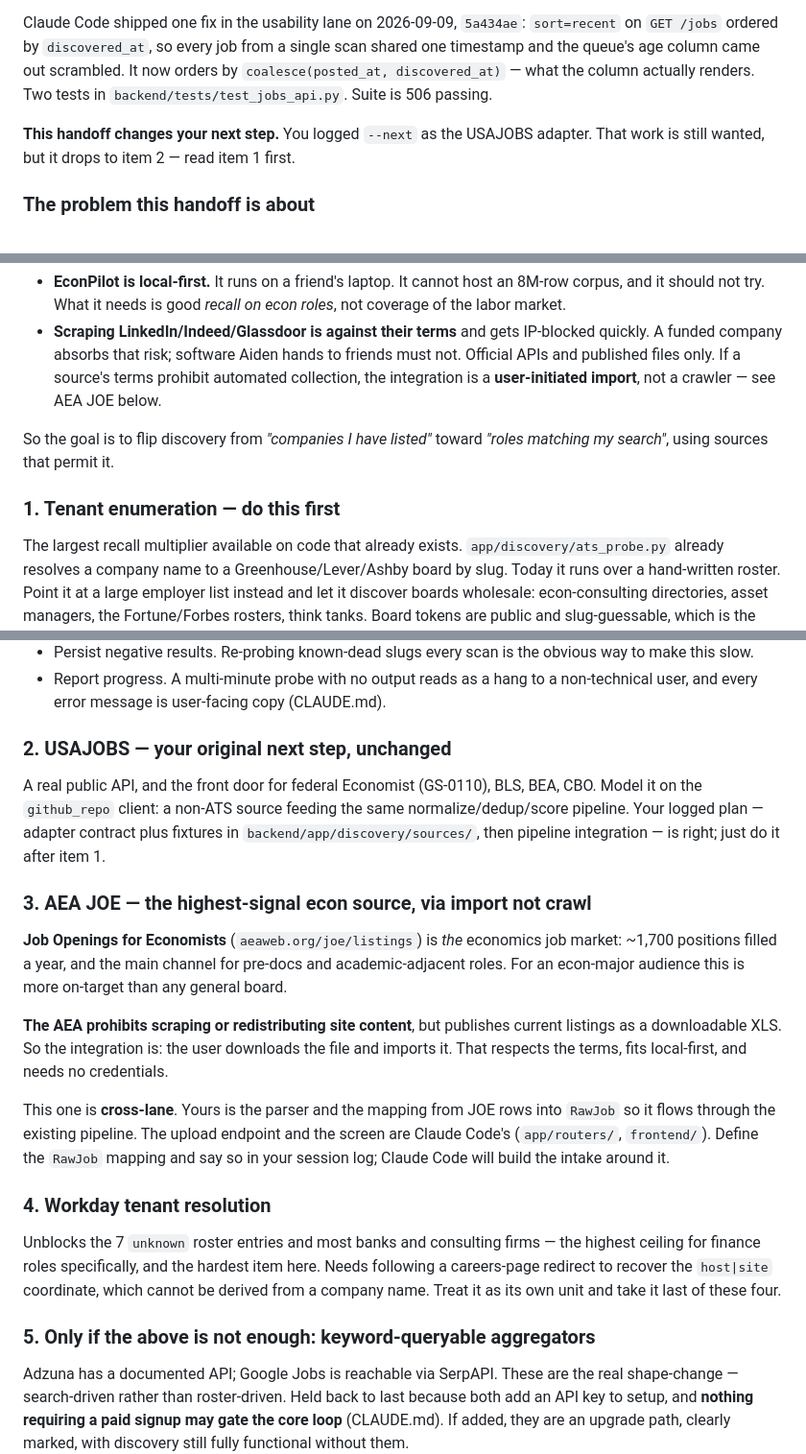
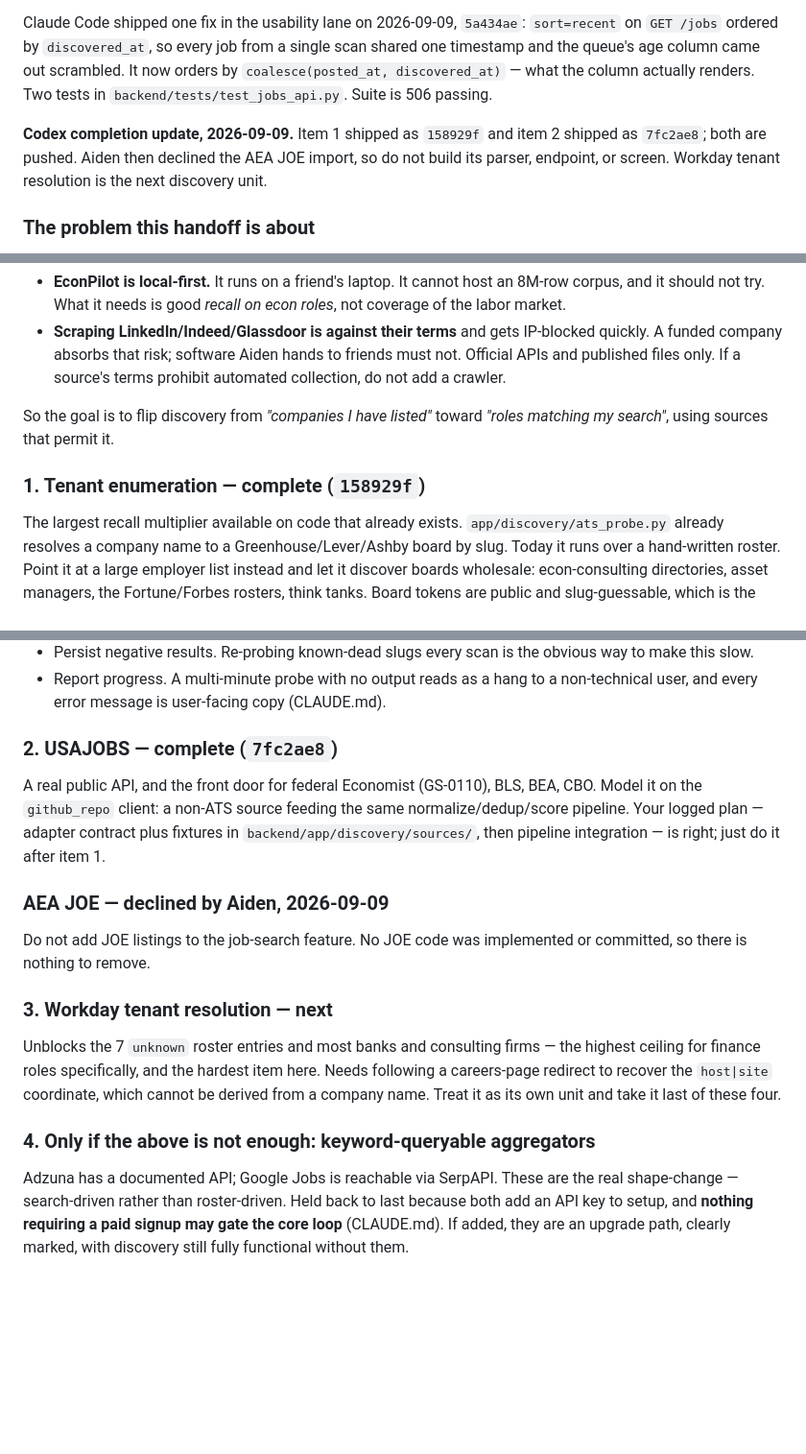
Before and after one commit to A319K/econpilot, a Markdown page: AGENTS.md, 3 parts joined by grey strips. Shown at 96% size. GitHub-like rendering; blank space fills up the shorter version.

Commit message:
Update discovery handoff after shipped sources

```diff
--- a/AGENTS.md
+++ b/AGENTS.md
@@ -70,8 +70,10 @@ single scan shared one timestamp and the queue's age column came out scrambled.
 It now orders by `coalesce(posted_at, discovered_at)` — what the column actually
 renders. Two tests in `backend/tests/test_jobs_api.py`. Suite is 506 passing.
 
-**This handoff changes your next step.** You logged `--next` as the USAJOBS
-adapter. That work is still wanted, but it drops to item 2 — read item 1 first.
+**Codex completion update, 2026-09-09.** Item 1 shipped as `158929f` and item 2
+shipped as `7fc2ae8`; both are pushed. Aiden then declined the AEA JOE import,
+so do not build its parser, endpoint, or screen. Workday tenant resolution is
+the next discovery unit.
 
 ### The problem this handoff is about
 
@@ -98,13 +100,12 @@ We are not copying that. Two reasons, both binding:
 - **Scraping LinkedIn/Indeed/Glassdoor is against their terms** and gets
   IP-blocked quickly. A funded company absorbs that risk; software Aiden hands
   to friends must not. Official APIs and published files only. If a source's
-  terms prohibit automated collection, the integration is a **user-initiated
-  import**, not a crawler — see AEA JOE below.
+  terms prohibit automated collection, do not add a crawler.
 
 So the goal is to flip discovery from *"companies I have listed"* toward
 *"roles matching my search"*, using sources that permit it.
 
-### 1. Tenant enumeration — do this first
+### 1. Tenant enumeration — complete (`158929f`)
 
 The largest recall multiplier available on code that already exists.
 `app/discovery/ats_probe.py` already resolves a company name to a
@@ -128,7 +129,7 @@ Design notes:
 - Report progress. A multi-minute probe with no output reads as a hang to a
   non-technical user, and every error message is user-facing copy (CLAUDE.md).
 
-### 2. USAJOBS — your original next step, unchanged
+### 2. USAJOBS — complete (`7fc2ae8`)
 
 A real public API, and the front door for federal Economist (GS-0110), BLS, BEA,
 CBO. Model it on the `github_repo` client: a non-ATS source feeding the same
@@ -136,25 +137,12 @@ normalize/dedup/score pipeline. Your logged plan — adapter contract plus
 fixtures in `backend/app/discovery/sources/`, then pipeline integration — is
 right; just do it after item 1.
 
-### 3. AEA JOE — the highest-signal econ source, via import not crawl
+### AEA JOE — declined by Aiden, 2026-09-09
 
-**Job Openings for Economists** (`aeaweb.org/joe/listings`) is *the* economics
-job market: ~1,700 positions filled a year, and the main channel for pre-docs and
-academic-adjacent roles. For an econ-major audience this is more on-target than
-any general board.
+Do not add JOE listings to the job-search feature. No JOE code was implemented
+or committed, so there is nothing to remove.
 
-**The AEA prohibits scraping or redistributing site content**, but publishes
-current listings as a downloadable XLS. So the integration is: the user downloads
-the file and imports it. That respects the terms, fits local-first, and needs no
-credentials.
-
-This one is **cross-lane**. Yours is the parser and the mapping from JOE rows
-into `RawJob` so it flows through the existing pipeline. The upload endpoint and
-the screen are Claude Code's (`app/routers/`, `frontend/`). Define the `RawJob`
-mapping and say so in your session log; Claude Code will build the intake around
-it.
-
-### 4. Workday tenant resolution
+### 3. Workday tenant resolution — next
 
 Unblocks the 7 `unknown` roster entries and most banks and consulting firms —
 the highest ceiling for finance roles specifically, and the hardest item here.
@@ -162,7 +150,7 @@ Needs following a careers-page redirect to recover the `host|site` coordinate,
 which cannot be derived from a company name. Treat it as its own unit and take
 it last of these four.
 
-### 5. Only if the above is not enough: keyword-queryable aggregators
+### 4. Only if the above is not enough: keyword-queryable aggregators
 
 Adzuna has a documented API; Google Jobs is reachable via SerpAPI. These are the
 real shape-change — search-driven rather than roster-driven. Held back to last
```
Also changed, not shown: other parts of AGENTS.md (+3 -2 lines).
